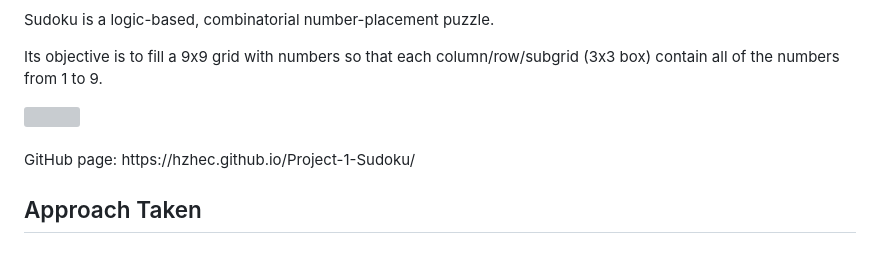
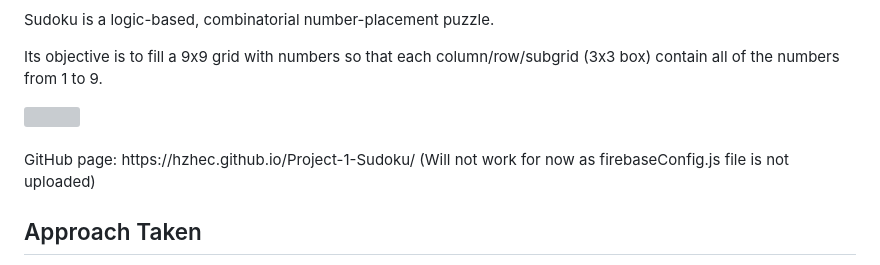
Before and after one commit to hzhec/Project-1-Sudoku, a Markdown page: README.md, the part around one of its changes. Rendered like a GitHub page; grey boxes are pictures that could not be loaded.

```diff
--- a/README.md
+++ b/README.md
@@ -8,7 +8,7 @@
 
 <img src="https://github.com/hzhec93/Project-1-Sudoku/assets/127362399/b71134b7-69d0-4f79-ac3f-72bbec25fcc3" width="600">
 <br><br>
-<span>GitHub page: https://hzhec.github.io/Project-1-Sudoku/</span>
+<span>GitHub page: https://hzhec.github.io/Project-1-Sudoku/ (Will not work for now as firebaseConfig.js file is not uploaded)</span>
 
 <h2>Approach Taken</h2>
 <ol>
```
Also changed, not shown: other parts of README.md (+1 -1 lines).
